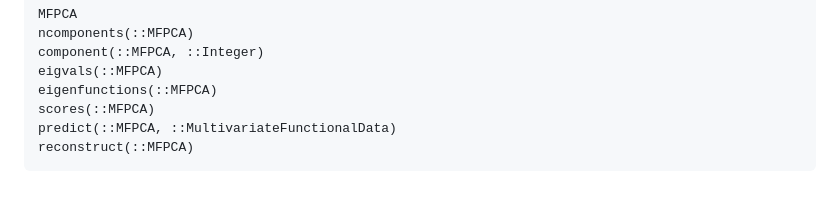
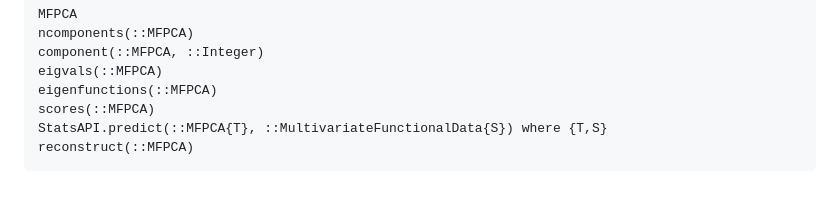
Before and after one commit to mlakolar/FunctionalDataAnalysis.jl, a Markdown page: docs/src/mfpca.md, the part around the change. Drawn GitHub-style.

````diff
--- a/docs/src/mfpca.md
+++ b/docs/src/mfpca.md
@@ -224,6 +224,6 @@ component(::MFPCA, ::Integer)
 eigvals(::MFPCA)
 eigenfunctions(::MFPCA)
 scores(::MFPCA)
-predict(::MFPCA, ::MultivariateFunctionalData)
+StatsAPI.predict(::MFPCA{T}, ::MultivariateFunctionalData{S}) where {T,S}
 reconstruct(::MFPCA)
 ```
````
Also changed, not shown: docs/src/fpca.md (+1 -1 lines).
